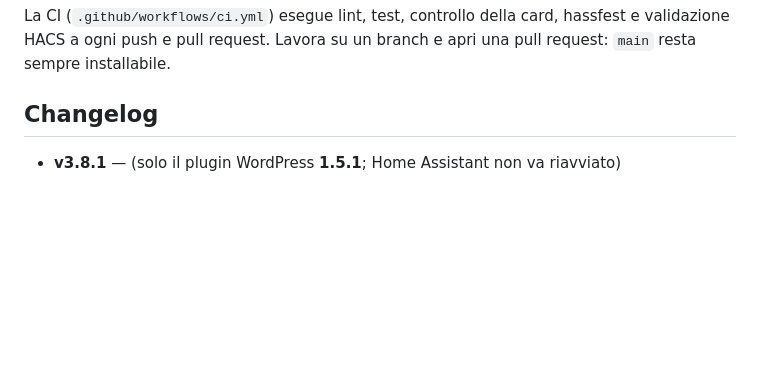
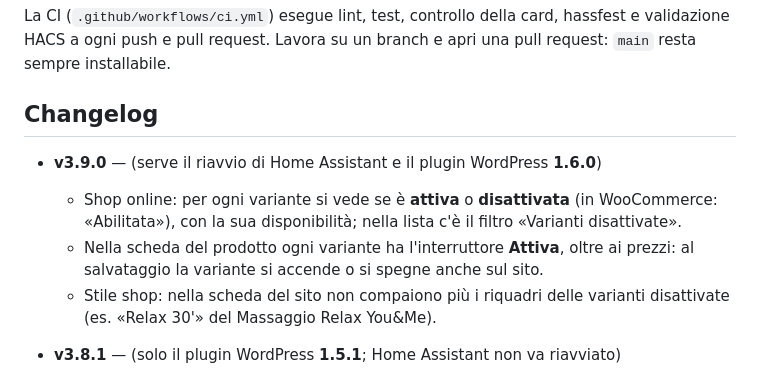
Before and after one commit to stepsolar/ha-spa-booking, a Markdown page: README.md, the part around the change. GitHub-like rendering; blank space fills up the shorter version.

```diff
--- a/README.md
+++ b/README.md
@@ -111,6 +111,16 @@ apri una pull request: `main` resta sempre installabile.
 
 ## Changelog
 
+- **v3.9.0** — (serve il riavvio di Home Assistant e il plugin WordPress
+  **1.6.0**)
+  - Shop online: per ogni variante si vede se è **attiva** o
+    **disattivata** (in WooCommerce: «Abilitata»), con la sua disponibilità;
+    nella lista c'è il filtro «Varianti disattivate».
+  - Nella scheda del prodotto ogni variante ha l'interruttore **Attiva**,
+    oltre ai prezzi: al salvataggio la variante si accende o si spegne
+    anche sul sito.
+  - Stile shop: nella scheda del sito non compaiono più i riquadri delle
+    varianti disattivate (es. «Relax 30'» del Massaggio Relax You&Me).
 - **v3.8.1** — (solo il plugin WordPress **1.5.1**; Home Assistant non va
   riavviato)
   - Stile shop, scheda prodotto: i campi del voucher (Dedicato a, email,
```
Also changed, not shown: docs/GUIDA.md (+12 -2 lines), docs/anteprime/114-shop-varianti.png (added), 10 other files.
